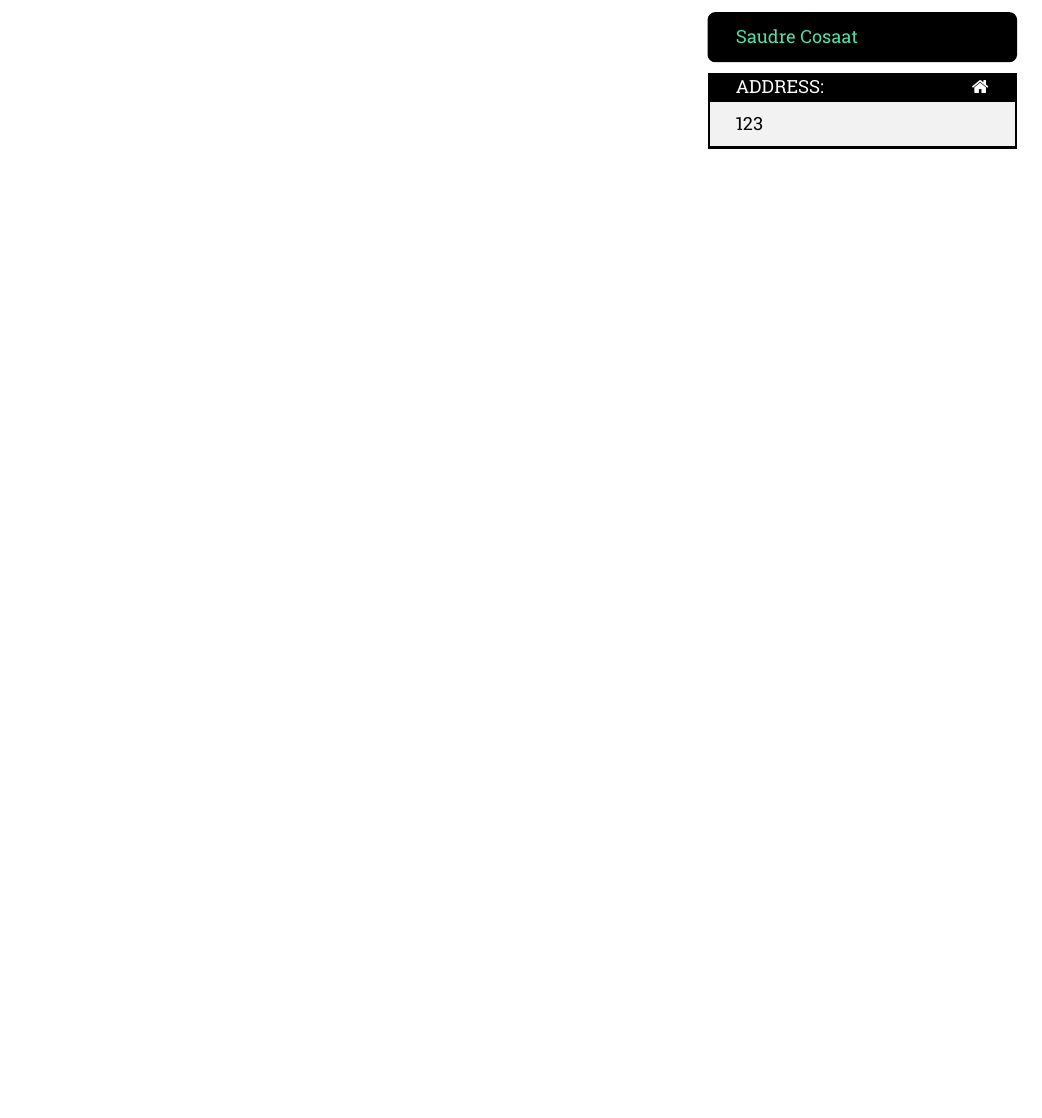
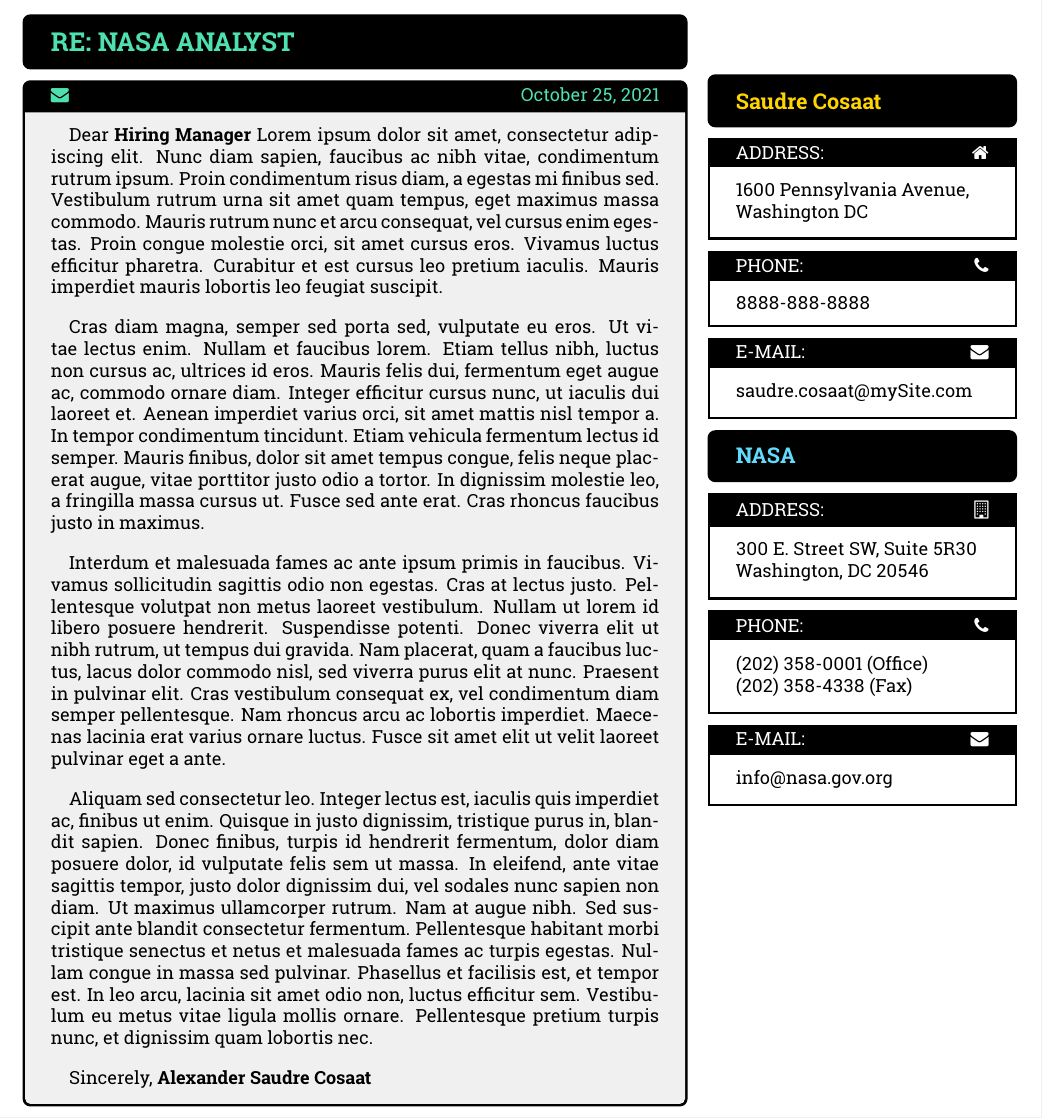
Before and after one commit to Saudre/cover-letter-template-latex, a LaTeX document (cover-letter-latex.tex): part of the page, cut at the place of the change, the shorter picture padded with empty space. Compiled offline with pdfLaTeX.

Commit message:
General body and cards added

```diff
--- a/cover-letter-latex.tex
+++ b/cover-letter-latex.tex
@@ -28,18 +38,100 @@
 
 \begin{document}
 \marginpar{
+    \vspace{2cm}
     \begin{tcolorbox}[
         colback = headingBackground,
         colframe = headingFrameColor
     ]
-        \textcolor{headingName}{Saudre Cosaat}
+        \textcolor{headingName}{\large \textbf{Saudre Cosaat}}
     \end{tcolorbox}
     \begin{tcolorbox}[
         title = ADDRESS: \hfill \faHome,
         sharpish corners,
-        colframe = boxFrameColor
+        colframe = boxFrameColor,
+        colback = boxFrameBackground
     ]
-        123
+        1600 Pennsylvania Avenue, \\
+        Washington DC
+    \end{tcolorbox}
+    \begin{tcolorbox}[
+        title = PHONE: \hfill \faPhone,
+        sharpish corners,
+        colframe = boxFrameColor,
+        colback = boxFrameBackground
+    ]
+        8888-888-8888
+    \end{tcolorbox}
+    \begin{tcolorbox}[
+        title = E-MAIL: \hfill \faEnvelope,
+        sharpish corners,
+        colframe = boxFrameColor,
+        colback = boxFrameBackground
+    ]
+        saudre.cosaat@mySite.com
+    \end{tcolorbox}
+    \begin{tcolorbox}[
+        colback = headingBackground,
+        colframe = headingFrameColor
+    ]
+        \textcolor{headingCompany}{\large \textbf{NASA}}
+    \end{tcolorbox}
+    \begin{tcolorbox}[
+        title = ADDRESS: \hfill \faBuildingO,
+        sharpish corners,
+        colframe = boxFrameColor,
+        colback = boxFrameBackground
+    ]
+        300 E. Street SW, Suite 5R30\\
+        Washington, DC 20546
+    \end{tcolorbox}
+    \begin{tcolorbox}[
+        title = PHONE: \hfill \faPhone,
+        sharpish corners,
+        colframe = boxFrameColor,
+        colback = boxFrameBackground
+    ]
+        (202) 358-0001 (Office)\\
+        (202) 358-4338 (Fax)
+    \end{tcolorbox}
+    \begin{tcolorbox}[
+        title = E-MAIL: \hfill \faEnvelope,
+        sharpish corners,
+        colframe = boxFrameColor,
+        colback = boxFrameBackground
+    ]
+        info@nasa.gov.org
     \end{tcolorbox}
 }
+
+%LETTER BODY
+\vspace{0.5cm}
+\begin{tcolorbox}[
+    colback = headingLetterBackgrown,
+    colframe = letterFrameColor
+]
+    \textcolor{headingLetter}{\Large \textbf{RE: NASA ANALYST}}
+\end{tcolorbox}
+\begin{tcolorbox}[
+    title = \textcolor{headingLetter}{\faEnvelope \hfill \today},
+    colback = letterFrameBackground,
+    colframe = letterFrameColor
+]
+    \setlength{\parindent}{1em}
+    \setlength{\parskip}{1em}
+    Dear \textbf{Hiring Manager}
+%Your text
+    Lorem ipsum dolor sit amet, consectetur adipiscing elit. Nunc diam sapien, faucibus ac nibh vitae, condimentum rutrum ipsum. Proin condimentum risus diam, a egestas mi finibus sed. Vestibulum rutrum urna sit amet quam tempus, eget maximus massa commodo. Mauris rutrum nunc et arcu consequat, vel cursus enim egestas. Proin congue molestie orci, sit amet cursus eros. Vivamus luctus efficitur pharetra. Curabitur et est cursus leo pretium iaculis. Mauris imperdiet mauris lobortis leo feugiat suscipit.
+
+    Cras diam magna, semper sed porta sed, vulputate eu eros. Ut vitae lectus enim. Nullam et faucibus lorem. Etiam tellus nibh, luctus non cursus ac, ultrices id eros. Mauris felis dui, fermentum eget augue ac, commodo ornare diam. Integer efficitur cursus nunc, ut iaculis dui laoreet et. Aenean imperdiet varius orci, sit amet mattis nisl tempor a. In tempor condimentum tincidunt. Etiam vehicula fermentum lectus id semper. Mauris finibus, dolor sit amet tempus congue, felis neque placerat augue, vitae porttitor justo odio a tortor. In dignissim molestie leo, a fringilla massa cursus ut. Fusce sed ante erat. Cras rhoncus faucibus justo in maximus.
+
+    Interdum et malesuada fames ac ante ipsum primis in faucibus. Vivamus sollicitudin sagittis odio non egestas. Cras at lectus justo. Pellentesque volutpat non metus laoreet vestibulum. Nullam ut lorem id libero posuere hendrerit. Suspendisse potenti. Donec viverra elit ut nibh rutrum, ut tempus dui gravida. Nam placerat, quam a faucibus luctus, lacus dolor commodo nisl, sed viverra purus elit at nunc. Praesent in pulvinar elit. Cras vestibulum consequat ex, vel condimentum diam semper pellentesque. Nam rhoncus arcu ac lobortis imperdiet. Maecenas lacinia erat varius ornare luctus. Fusce sit amet elit ut velit laoreet pulvinar eget a ante.
+
+    Aliquam sed consectetur leo. Integer lectus est, iaculis quis imperdiet ac, finibus ut enim. Quisque in justo dignissim, tristique purus in, blandit sapien. Donec finibus, turpis id hendrerit fermentum, dolor diam posuere dolor, id vulputate felis sem ut massa. In eleifend, ante vitae sagittis tempor, justo dolor dignissim dui, vel sodales nunc sapien non diam. Ut maximus ullamcorper rutrum. Nam at augue nibh. Sed suscipit ante blandit consectetur fermentum. Pellentesque habitant morbi tristique senectus et netus et malesuada fames ac turpis egestas. Nullam congue in massa sed pulvinar. Phasellus et facilisis est, et tempor est. In leo arcu, lacinia sit amet odio non, luctus efficitur sem. Vestibulum eu metus vitae ligula mollis ornare. Pellentesque pretium turpis nunc, et dignissim quam lobortis nec.
+
+    Sincerely,
+%Your Sign
+    \textbf{Alexander Saudre Cosaat}
+\end{tcolorbox}
+
 \end{document}
```
Also changed, not shown: cover-letter-latex.tex (14 more changed lines).
